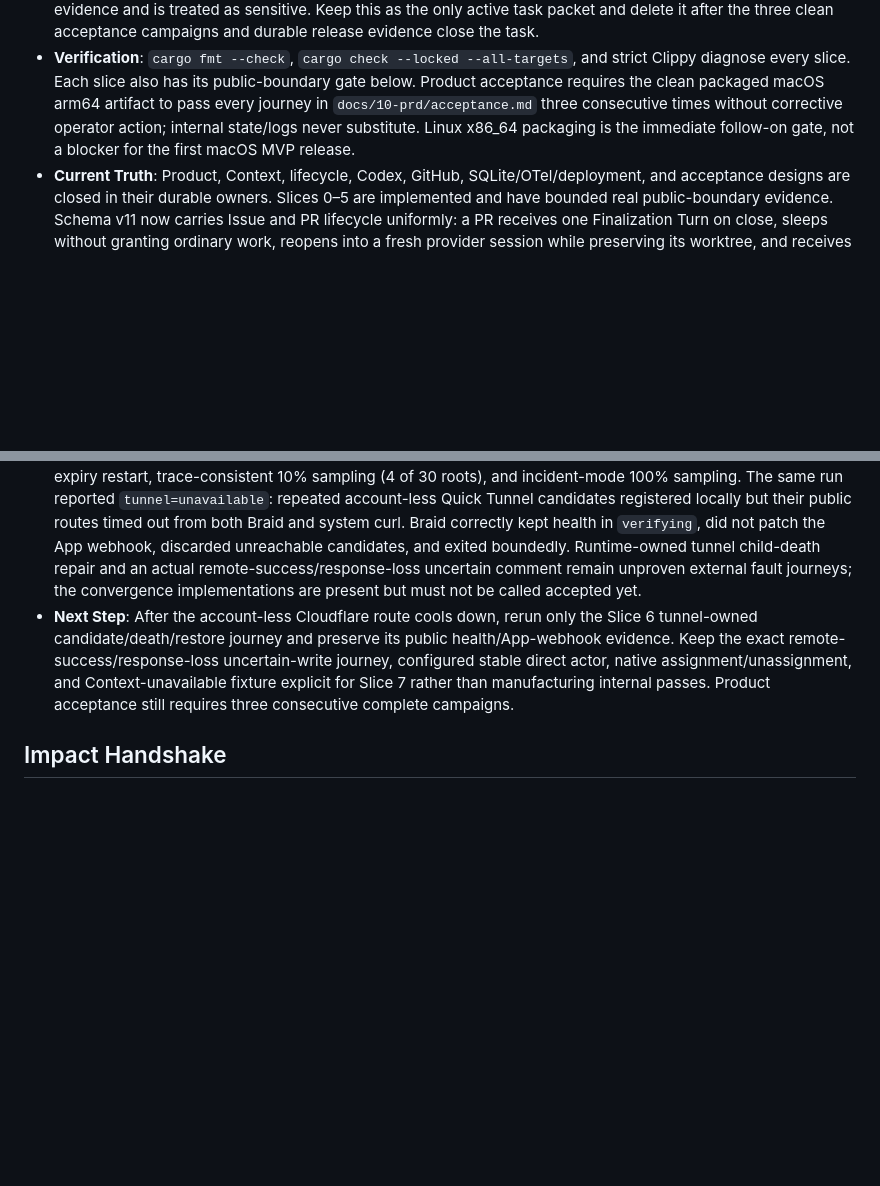
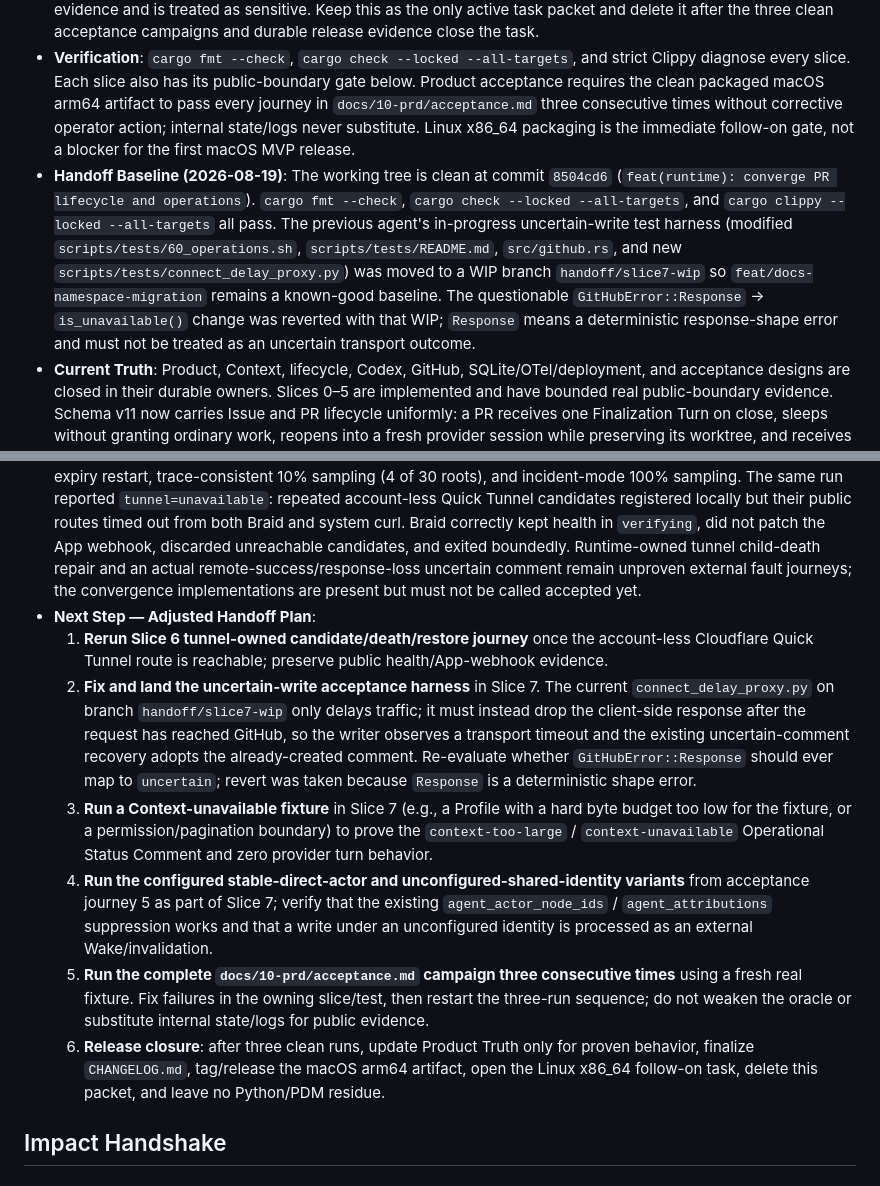
Before and after one commit to xiaoland/braid, a Markdown page: tasks/rust-mvp-implementation.md, 2 parts joined by grey strips. Rendered like a GitHub page; blank space fills up the shorter version.

Commit message:
docs(tasks): record handoff baseline and adjusted Slice 7 plan

```diff
--- a/tasks/rust-mvp-implementation.md
+++ b/tasks/rust-mvp-implementation.md
@@ -3,12 +3,19 @@
 - **Objective**: Replace the withdrawn Python turn-mirror prototype with the packaged Rust MVP specified by the Product Truth, Product TDD, provider/GitHub contracts, deployment contract, and real black-box acceptance oracle.
 - **Guardrails**: GitHub Context is canonical working memory; do not preserve Python mirror/thread assumptions or add compatibility aliases. Implement Codex only while keeping the documented provider seam. Do not constrain Agent `gh`/`git` beyond GitHub/provider/Profile permissions. Treat digest/hash as an exceptional internal mechanism, not a product or domain primitive: first repair the owning identity, version, lifecycle, or authority contract at the preceding architecture layer. Do not place hashes, UUIDs, delivery IDs, provider/session/turn/item IDs, or SQLite IDs in Agent Context; unavoidable internal identifiers remain transport-local and semantically inert. No GitHub/network await inside SQLite transactions. No internal fake/unit/component test suite; public diagnostic and campaign helpers live under `scripts/tests/`. Sampled telemetry intentionally preserves full evidence and is treated as sensitive. Keep this as the only active task packet and delete it after the three clean acceptance campaigns and durable release evidence close the task.
 - **Verification**: `cargo fmt --check`, `cargo check --locked --all-targets`, and strict Clippy diagnose every slice. Each slice also has its public-boundary gate below. Product acceptance requires the clean packaged macOS arm64 artifact to pass every journey in `docs/10-prd/acceptance.md` three consecutive times without corrective operator action; internal state/logs never substitute. Linux x86_64 packaging is the immediate follow-on gate, not a blocker for the first macOS MVP release.
+- **Handoff Baseline (2026-08-19)**: The working tree is clean at commit `8504cd6` (`feat(runtime): converge PR lifecycle and operations`). `cargo fmt --check`, `cargo check --locked --all-targets`, and `cargo clippy --locked --all-targets` all pass. The previous agent's in-progress uncertain-write test harness (modified `scripts/tests/60_operations.sh`, `scripts/tests/README.md`, `src/github.rs`, and new `scripts/tests/connect_delay_proxy.py`) was moved to a WIP branch `handoff/slice7-wip` so `feat/docs-namespace-migration` remains a known-good baseline. The questionable `GitHubError::Response` → `is_unavailable()` change was reverted with that WIP; `Response` means a deterministic response-shape error and must not be treated as an uncertain transport outcome.
 - **Current Truth**: Product, Context, lifecycle, Codex, GitHub, SQLite/OTel/deployment, and acceptance designs are closed in their durable owners. Slices 0–5 are implemented and have bounded real public-boundary evidence. Schema v11 now carries Issue and PR lifecycle uniformly: a PR receives one Finalization Turn on close, sleeps without granting ordinary work, reopens into a fresh provider session while preserving its worktree, and receives one final Finalization Turn before retiring on merge. Canonical merged state cannot be downgraded by the Issue-shaped `closed` state in later PR conversation comments. Unconfigured direct Agent comments remain external wake input; a configured stable direct actor remains a separate capability gap. Slice 6 process supervision, compatible resume, active-turn neutral unknown, bounded shutdown, owner fencing, uncertain comment reconciliation, Quick Tunnel candidate verification/repair, packaging, migration/rollback, and trace-consistent OTel behavior are implemented. An ordinary GitHub App is not a standard assignable user, so the PoC uses the first trusted `@braid` on a dormant Issue as ActivationIntent plus its initial Wake; native assignment/unassignment and Context-unavailable acceptance remain honest capability gaps. Braid publishes no turn mirror.
 - **Current Slice Evidence**: The expanded Slice 4 campaign passed against closed Issue #28. In addition to the Issue #27 Context lifecycle evidence, it closed the Issue only after public status proved an active provider turn, observed that turn complete normally, observed exactly one completed reaction-free Finalization Turn, and then observed `sleeping`. A closed-state comment received `eyes` but granted no second turn. Reopen created a fresh physical provider session from complete current GitHub Context and released one ordinary Wake only after the normal debounce; its Agent comment proved the closed-state comment body was present. The temporary repository webhook count returned to zero, Issue #28 was closed, the campaign's remote App key was revoked, the downloaded key was destroyed, and the secret-free temporary config directory was removed from `/tmp` to Trash. Three older App private-key fingerprints predate this campaign and were not deleted without separate ownership evidence.
 - **Latest Evidence**: The schema-v7 `scripts/tests/40_context_lifecycle.sh` campaign passed through real GitHub, an HTTP/2 Quick Tunnel, packaged Braid, and pinned Codex against closed Issues #29–#31. After the accepted lifecycle matrix, it terminated the idle app-server, observed Braid reconnect and resume the same provider thread, and proved that thread handled the next ordinary debounced Wake. A soft-pressure Context was supplied in full, completed its Agent turn, and converged to one App-authored status; the hard-pressure fixture created no provider session or turn and supplied no partial Context. All three Issues are closed, the repository webhook count returned to zero, the campaign key was revoked, and the isolated worktree/runtime was removed from `/tmp` to Trash.
 - **Slice 5 Evidence**: The final schema-v11 `scripts/tests/50_issue_to_pr.sh` campaign passed without operator correction against closed Issue #86, merged PR #87, and closed active-restart fixture Issue #88. Concurrent `pr ensure` calls converged on one PR; the Codex Agent pushed only `acceptance/slice5-20260815T100919Z.md`. Review Wake/thread resolution, Associated-Issue active invalidation, direct external origin, close/sleep/no-extra-turn/reopen, same-worktree idle restart, disposable-base merge, two total Finalization Turns, merge retirement, and absence of a Braid turn mirror all converged. Restarting Braid during the separate active Issue turn preserved the same provider session and one neutral `unknown` turn, started no parallel work, left the non-terminal reaction intact, and published one Operational Status Comment. Cleanup closed both Issues, removed the merged fixture refs, temporary hook, source checkout, runtime, and tunnel.
 - **Slice 6 Evidence**: `scripts/tests/60_operations.sh` passed packaging/checksum/clean-install, schema 0→11 and 1→11 backups, schema-compatible prior-binary read, graceful owner release, forced-exit fencing and post-expiry restart, trace-consistent 10% sampling (4 of 30 roots), and incident-mode 100% sampling. The same run reported `tunnel=unavailable`: repeated account-less Quick Tunnel candidates registered locally but their public routes timed out from both Braid and system curl. Braid correctly kept health in `verifying`, did not patch the App webhook, discarded unreachable candidates, and exited boundedly. Runtime-owned tunnel child-death repair and an actual remote-success/response-loss uncertain comment remain unproven external fault journeys; the convergence implementations are present but must not be called accepted yet.
-- **Next Step**: After the account-less Cloudflare route cools down, rerun only the Slice 6 tunnel-owned candidate/death/restore journey and preserve its public health/App-webhook evidence. Keep the exact remote-success/response-loss uncertain-write journey, configured stable direct actor, native assignment/unassignment, and Context-unavailable fixture explicit for Slice 7 rather than manufacturing internal passes. Product acceptance still requires three consecutive complete campaigns.
+- **Next Step — Adjusted Handoff Plan**:
+  1. **Rerun Slice 6 tunnel-owned candidate/death/restore journey** once the account-less Cloudflare Quick Tunnel route is reachable; preserve public health/App-webhook evidence.
+  2. **Fix and land the uncertain-write acceptance harness** in Slice 7. The current `connect_delay_proxy.py` on branch `handoff/slice7-wip` only delays traffic; it must instead drop the client-side response after the request has reached GitHub, so the writer observes a transport timeout and the existing uncertain-comment recovery adopts the already-created comment. Re-evaluate whether `GitHubError::Response` should ever map to `uncertain`; revert was taken because `Response` is a deterministic shape error.
+  3. **Run a Context-unavailable fixture** in Slice 7 (e.g., a Profile with a hard byte budget too low for the fixture, or a permission/pagination boundary) to prove the `context-too-large` / `context-unavailable` Operational Status Comment and zero provider turn behavior.
+  4. **Run the configured stable-direct-actor and unconfigured-shared-identity variants** from acceptance journey 5 as part of Slice 7; verify that the existing `agent_actor_node_ids` / `agent_attributions` suppression works and that a write under an unconfigured identity is processed as an external Wake/invalidation.
+  5. **Run the complete `docs/10-prd/acceptance.md` campaign three consecutive times** using a fresh real fixture. Fix failures in the owning slice/test, then restart the three-run sequence; do not weaken the oracle or substitute internal state/logs for public evidence.
+  6. **Release closure**: after three clean runs, update Product Truth only for proven behavior, finalize `CHANGELOG.md`, tag/release the macOS arm64 artifact, open the Linux x86_64 follow-on task, delete this packet, and leave no Python/PDM residue.
 
 ## Impact Handshake
 
```
